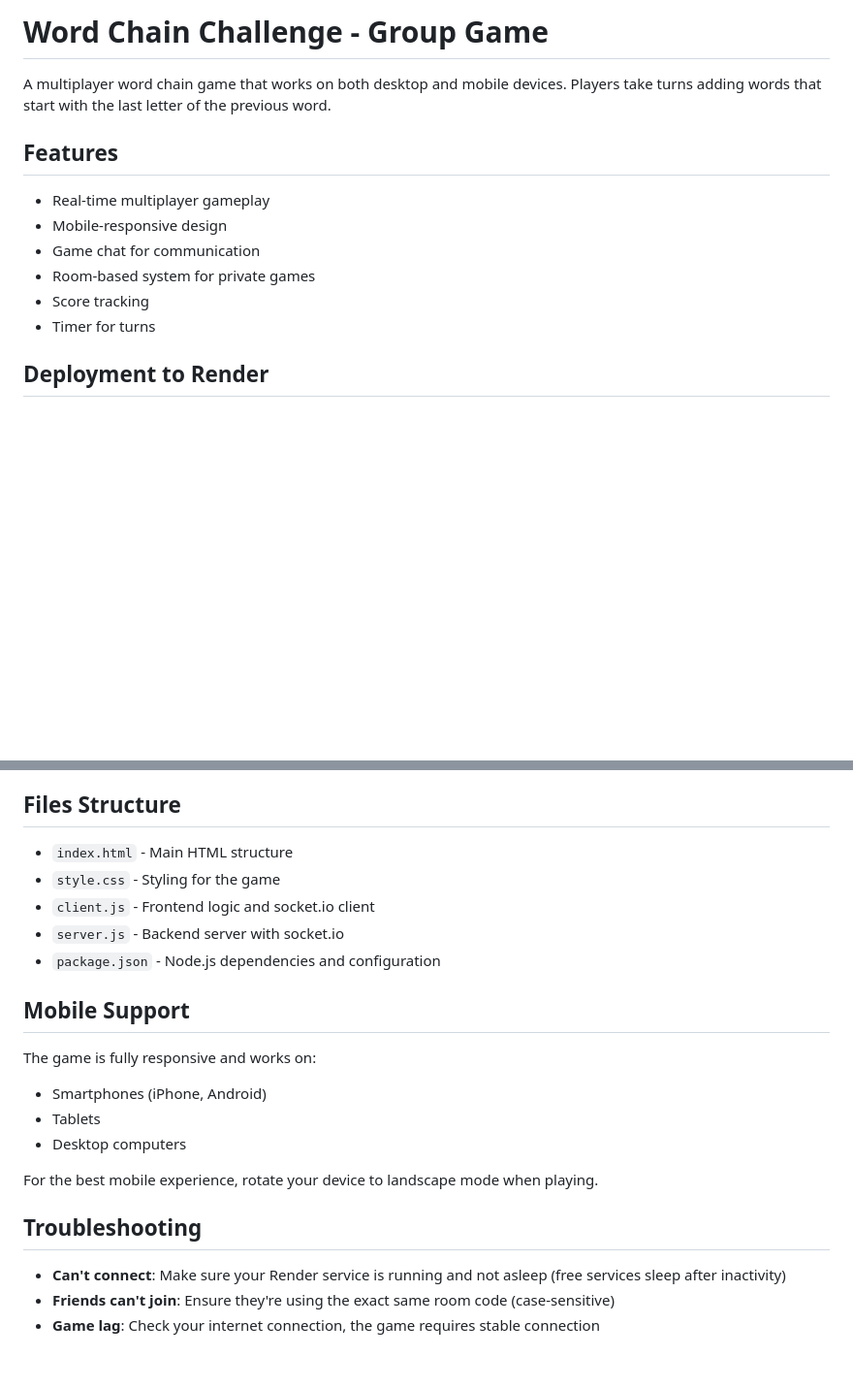
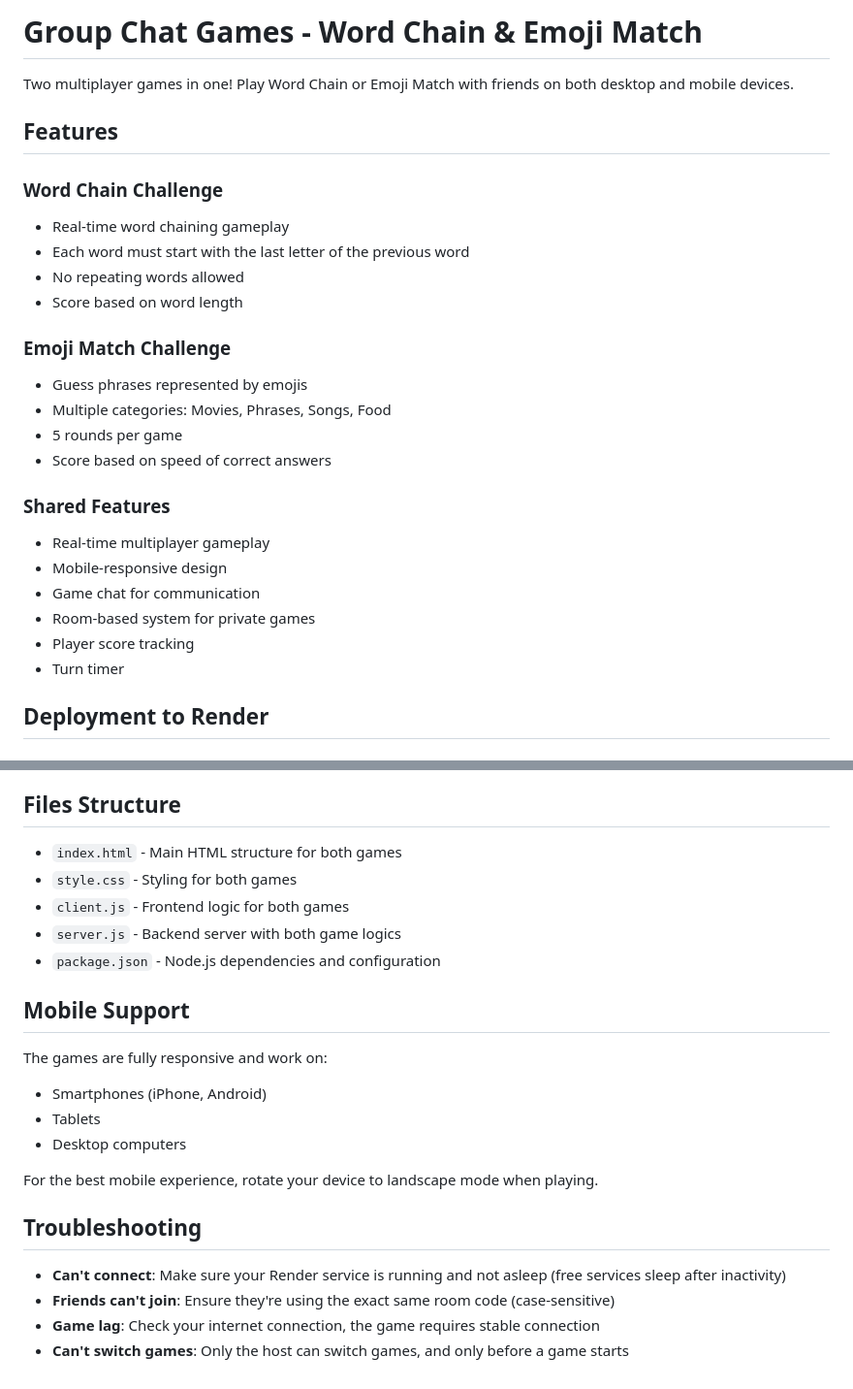
Before and after one commit to rapraprogasan/word-chain-game, a Markdown page: README.md, 2 parts joined by grey strips. Shown at 97% size. Drawn GitHub-style; blank space fills up the shorter version.

```diff
--- a/README.md
+++ b/README.md
@@ -1,15 +1,28 @@
-# Word Chain Challenge - Group Game
+# Group Chat Games - Word Chain & Emoji Match
 
-A multiplayer word chain game that works on both desktop and mobile devices. Players take turns adding words that start with the last letter of the previous word.
+Two multiplayer games in one! Play Word Chain or Emoji Match with friends on both desktop and mobile devices.
 
 ## Features
 
+### Word Chain Challenge
+- Real-time word chaining gameplay
+- Each word must start with the last letter of the previous word
+- No repeating words allowed
+- Score based on word length
+
+### Emoji Match Challenge
+- Guess phrases represented by emojis
+- Multiple categories: Movies, Phrases, Songs, Food
+- 5 rounds per game
+- Score based on speed of correct answers
+
+### Shared Features
 - Real-time multiplayer gameplay
 - Mobile-responsive design
 - Game chat for communication
 - Room-based system for private games
-- Score tracking
-- Timer for turns
+- Player score tracking
+- Turn timer
 
 ## Deployment to Render
 
@@ -73,14 +107,14 @@ A multiplayer word chain game that works on both desktop and mobile devices. Pla
 ## Files Structure
 
-- `index.html` - Main HTML structure
-- `style.css` - Styling for the game
-- `client.js` - Frontend logic and socket.io client
-- `server.js` - Backend server with socket.io
+- `index.html` - Main HTML structure for both games
+- `style.css` - Styling for both games
+- `client.js` - Frontend logic for both games
+- `server.js` - Backend server with both game logics
 - `package.json` - Node.js dependencies and configuration
 
 ## Mobile Support
 
-The game is fully responsive and works on:
+The games are fully responsive and work on:
 - Smartphones (iPhone, Android)
 - Tablets
 - Desktop computers
@@ -92,3 +126,4 @@ For the best mobile experience, rotate your device to landscape mode when playin
 - **Can't connect**: Make sure your Render service is running and not asleep (free services sleep after inactivity)
 - **Friends can't join**: Ensure they're using the exact same room code (case-sensitive)
 - **Game lag**: Check your internet connection, the game requires stable connection
+- **Can't switch games**: Only the host can switch games, and only before a game starts
```
Also changed, not shown: other parts of README.md (+24 -3 lines).
